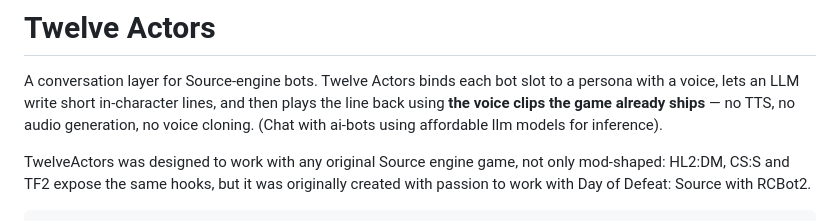
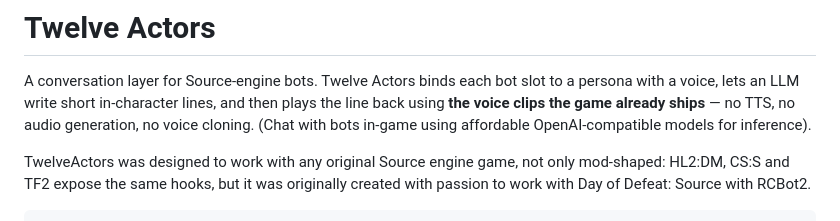
Before and after one commit to burnssos/twelveactors, a Markdown page: README.md, the part around the change. Drawn GitHub-style.

```diff
--- a/README.md
+++ b/README.md
@@ -3,7 +3,7 @@
 A conversation layer for Source-engine bots. Twelve Actors binds each bot slot
 to a persona with a voice, lets an LLM write short in-character lines, and then
 plays the line back using **the voice clips the game already ships** — no TTS,
-no audio generation, no voice cloning. (Chat with ai-bots using affordable llm models for inference).
+no audio generation, no voice cloning. (Chat with bots in-game using affordable OpenAI-compatible models for inference).
 
 TwelveActors was designed to work with any original Source engine game, not only mod-shaped: HL2:DM, CS:S and TF2 expose the same hooks, but it was originally created with passion to work with Day of Defeat: Source with RCBot2.
 
```
